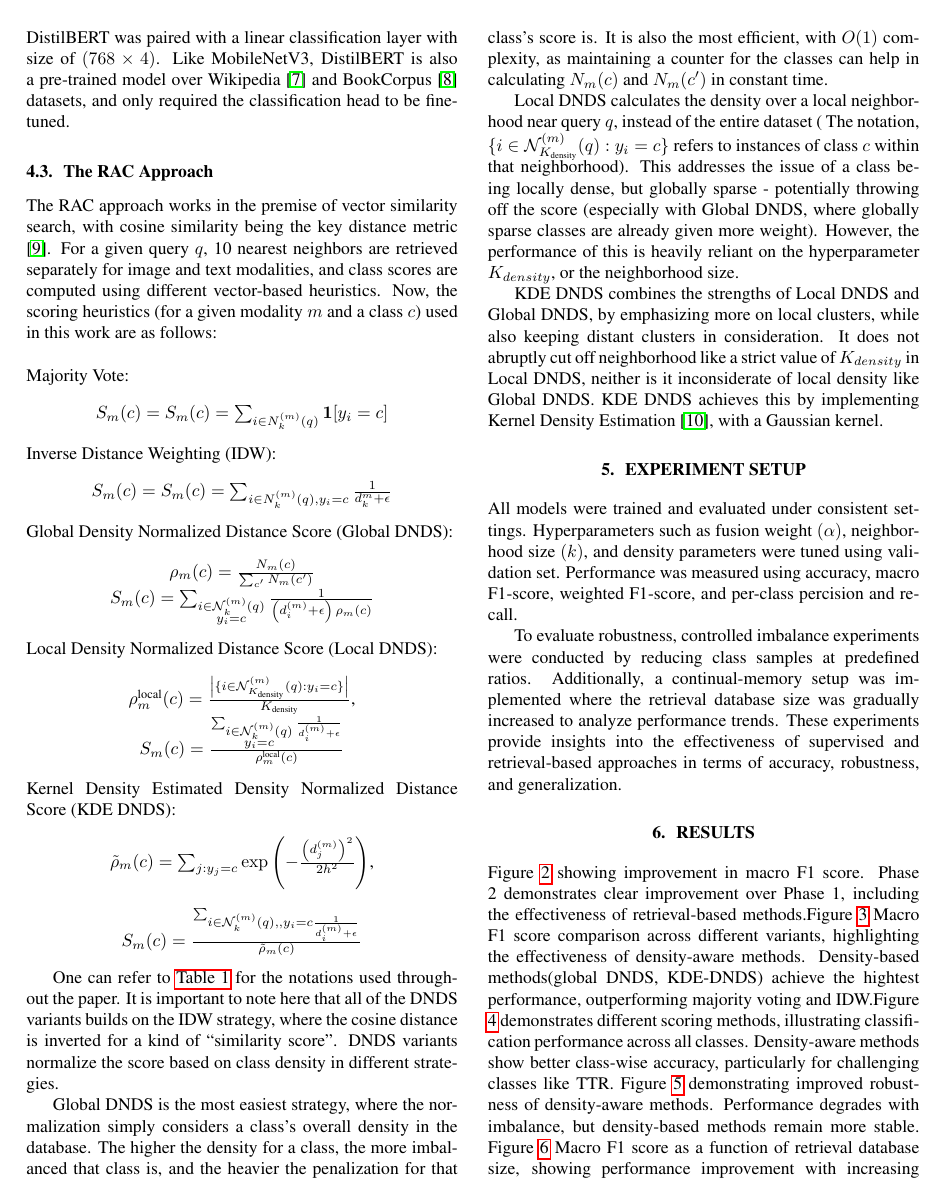
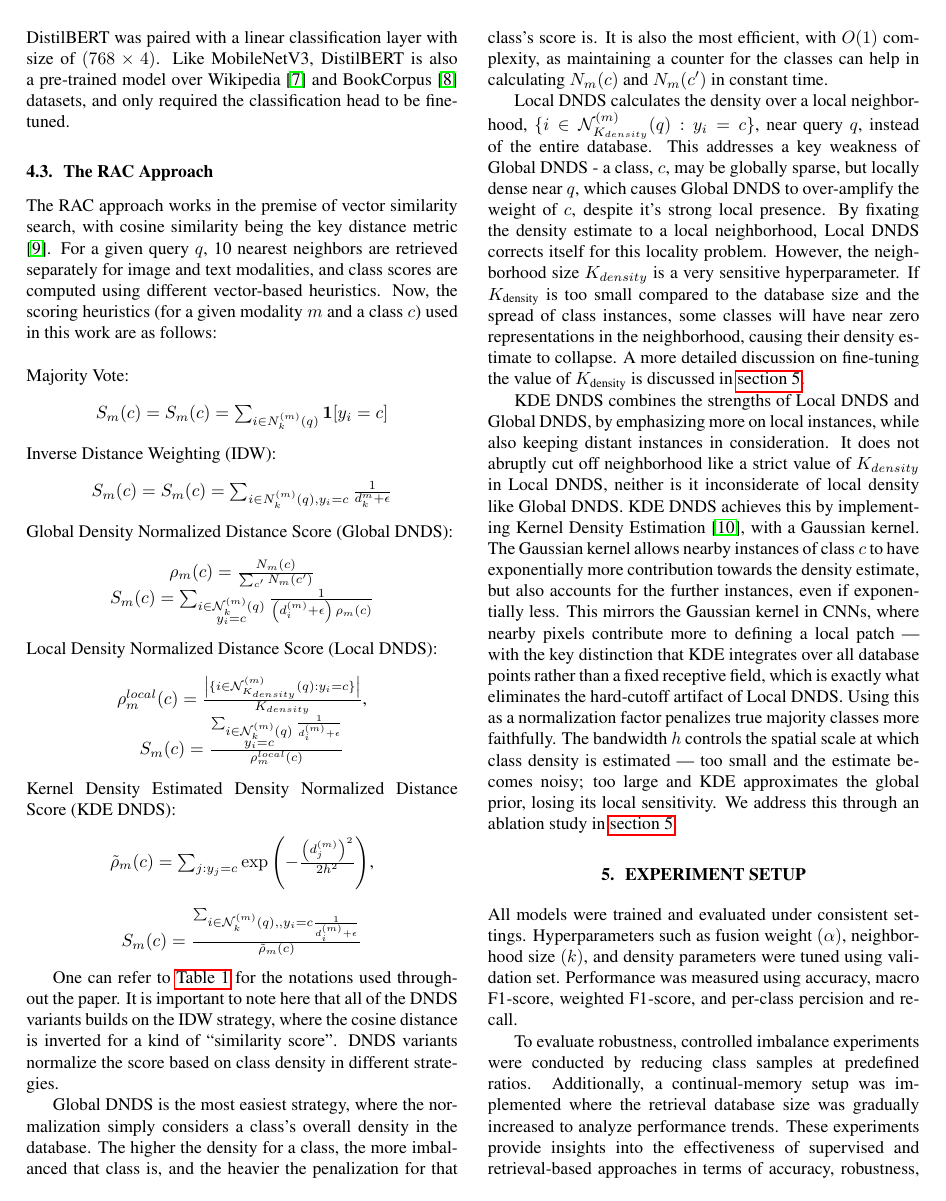
Before and after one commit to NotAlpha45/Trash-Classification-Project-Report, a LaTeX paper (Template_ISBI_latex.tex): page 3 of 6. Compiled offline with pdfLaTeX.

Commit message:
Refine Local DNDS and KDE DNDS descriptions for clarity; update notation and improve explanations of hyperparameter sensitivity.

```diff
--- a/Template_ISBI_latex.tex
+++ b/Template_ISBI_latex.tex
@@ -203,15 +203,15 @@ Global Density Normalized Distance Score (Global DNDS):
 \end{center}
 Local Density Normalized Distance Score (Local DNDS):
 \begin{center}
-  $\rho_m^{\text{local}}(c) =
-  \frac{\left| \{ i \in \mathcal{N}_{K_{\text{density}}}^{(m)}(q) : y_i = c \} \right|}
-  {K_{\text{density}}}$,\\
+  $\rho_m^{local}(c) =
+  \frac{\left| \{ i \in \mathcal{N}_{K_{density}}^{(m)}(q) : y_i = c \} \right|}
+  {K_{density}}$,\\
   $S_m(c) =
   \frac{
   \sum_{\substack{i \in \mathcal{N}_k^{(m)}(q) \\ y_i = c}}
   \frac{1}{d_i^{(m)} + \epsilon}
   }
-  {\rho_m^{\text{local}}(c)}$
+  {\rho_m^{local}(c)}$
 \end{center}
 Kernel Density Estimated Density Normalized Distance Score (KDE DNDS):
 \begin{center}
@@ -225,9 +225,9 @@ One can refer to \autoref{tab:notation} for the notations used throughout the pa
 
 Global DNDS is the most easiest strategy, where the normalization simply considers a class's overall density in the database. The higher the density for a class, the more imbalanced that class is, and the heavier the penalization for that class's score is. It is also the most efficient, with $O(1)$ complexity, as maintaining a counter for the classes can help in calculating $N_m(c)$ and $N_m(c')$ in constant time.
 
-Local DNDS calculates the density over a local neighborhood near query $q$, instead of the entire dataset ( The notation, $ \{ i \in \mathcal{N}_{K_{\text{density}}}^{(m)}(q) : y_i = c \} $ refers to instances of class $c$ within that neighborhood). This addresses the issue of a class being locally dense, but globally sparse - potentially throwing off the score (especially with Global DNDS, where globally sparse classes are already given more weight). However, the performance of this is heavily reliant on the hyperparameter $K_{density}$, or the neighborhood size.
+Local DNDS calculates the density over a local neighborhood, $ \{ i \in \mathcal{N}_{K_{density}}^{(m)}(q) : y_i = c \} $, near query $q$, instead of the entire database. This addresses a key weakness of Global DNDS - a class, $c$, may be globally sparse, but locally dense near $q$, which causes Global DNDS to over-amplify the weight of $c$, despite it's strong local presence. By fixating the density estimate to a local neighborhood, Local DNDS corrects itself for this locality problem. However, the neighborhood size $K_{density}$ is a very sensitive hyperparameter. If $K_{\text{density}}$ is too small compared to the database size and the spread of class instances, some classes will have near zero representations in the neighborhood, causing their density estimate to collapse. A more detailed discussion on fine-tuning the value of $K_{\text{density}}$ is discussed in \autoref{sec:experiment setup}.
 
-KDE DNDS combines the strengths of Local DNDS and Global DNDS, by emphasizing more on local clusters, while also keeping distant clusters in consideration. It does not abruptly cut off neighborhood like a strict value of $K_{density}$ in Local DNDS, neither is it inconsiderate of local density like Global DNDS. KDE DNDS achieves this by implementing Kernel Density Estimation \cite{wkeglarczyk2018kernel}, with a Gaussian kernel.
+KDE DNDS combines the strengths of Local DNDS and Global DNDS, by emphasizing more on local instances, while also keeping distant instances in consideration. It does not abruptly cut off neighborhood like a strict value of $K_{density}$ in Local DNDS, neither is it inconsiderate of local density like Global DNDS. KDE DNDS achieves this by implementing Kernel Density Estimation \cite{wkeglarczyk2018kernel}, with a Gaussian kernel. The Gaussian kernel allows nearby instances of class $c$ to have exponentially more contribution towards the density estimate, but also accounts for the further instances, even if exponentially less. This mirrors the Gaussian kernel in CNNs, where nearby pixels contribute more to defining a local patch — with the key distinction that KDE integrates over all database points rather than a fixed receptive field, which is exactly what eliminates the hard-cutoff artifact of Local DNDS. Using this as a normalization factor penalizes true majority classes more faithfully. The bandwidth $h$ controls the spatial scale at which class density is estimated — too small and the estimate becomes noisy; too large and KDE approximates the global prior, losing its local sensitivity. We address this through an ablation study in \autoref{sec:experiment setup}.
 
 
 \section{Experiment Setup}
```
